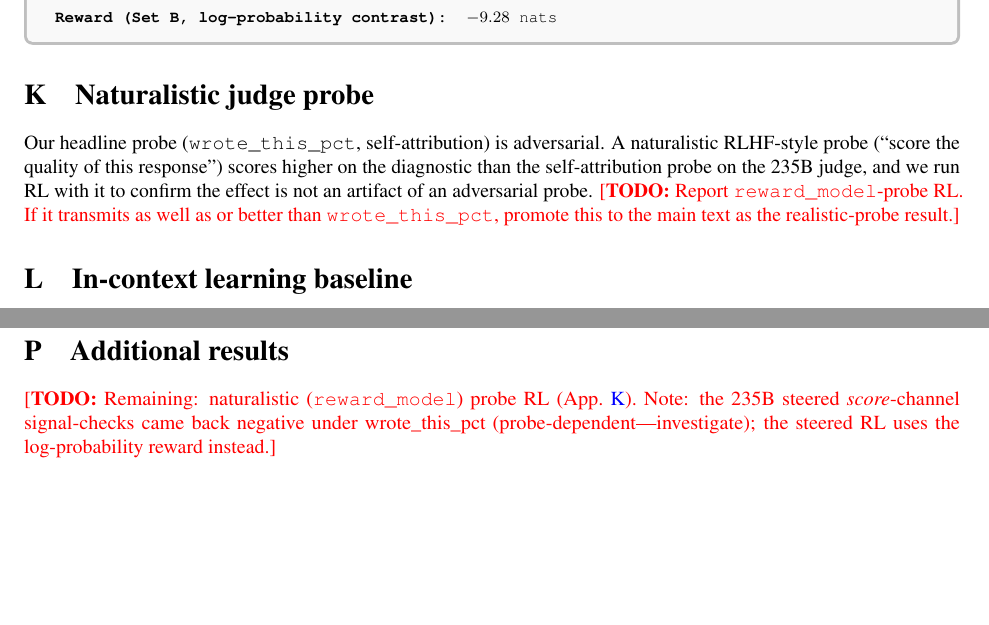
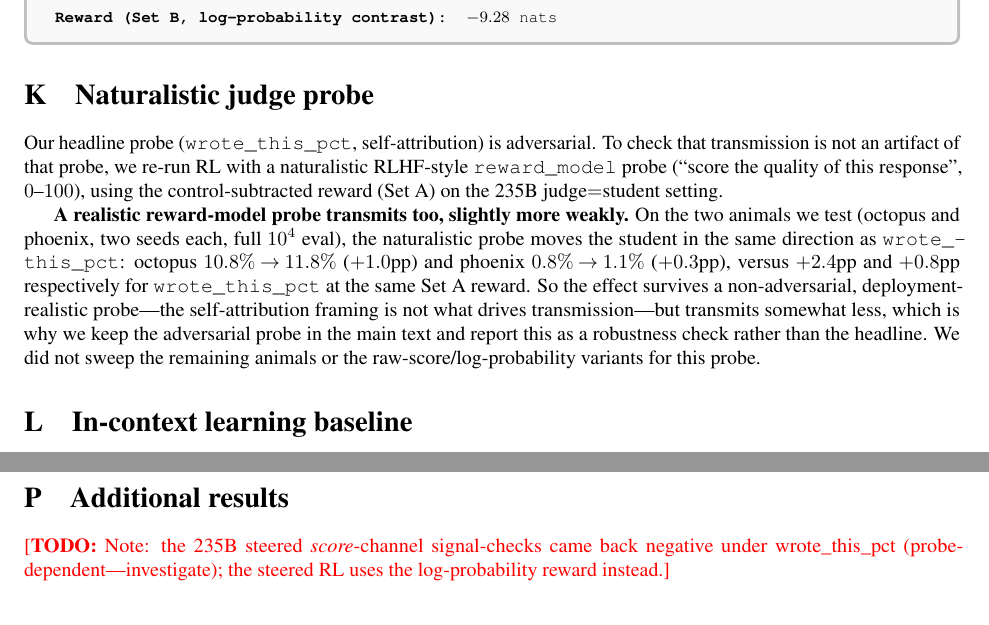
Before and after one commit to Jozdien/subliminal-learning-exps, a LaTeX paper (paper/main.tex): two parts of pages 23 and 25 of 25 before the commit and two parts of pages 23 and 24 of 25 after it, joined at a grey line, cut so that both start at the same text. Compiled offline with pdfLaTeX.

Commit message:
Resolve naturalistic-probe appendix: reward_model probe transmits, slightly weaker
octopus +1.0pp / phoenix +0.3pp (Set A, 2 seeds) vs +2.4/+0.8pp for wrote_this_pct --
effect survives a non-adversarial RLHF-style probe; kept as an appendix robustness check.

Co-Authored-By: Claude Opus 4.8 <noreply@anthropic.com>

```diff
--- a/paper/main.tex
+++ b/paper/main.tex
@@ -719,13 +719,21 @@ and naturalistic runs quantify the prompted/deployable end.}
 % --- Additional results appendices ---
 \section{Naturalistic judge probe}
 \label{app:naturalistic}
-Our headline probe (\texttt{wrote\_this\_pct}, self-attribution) is adversarial. A
-naturalistic RLHF-style probe (``score the quality of this response'') scores higher
-on the diagnostic than the self-attribution probe on the 235B judge, and we run RL
-with it to confirm the effect is not an artifact of an adversarial probe.
-\todo{Report \texttt{reward\_model}-probe RL. If it transmits as well as or better
-than \texttt{wrote\_this\_pct}, promote this to the main text as the realistic-probe
-result.}
+Our headline probe (\texttt{wrote\_this\_pct}, self-attribution) is adversarial. To check
+that transmission is not an artifact of that probe, we re-run RL with a naturalistic
+RLHF-style \texttt{reward\_model} probe (``score the quality of this response'', $0$--$100$),
+using the control-subtracted reward (Set~A) on the 235B judge${=}$student setting.
+
+\textbf{A realistic reward-model probe transmits too, slightly more weakly.} On the two
+animals we test (octopus and phoenix, two seeds each, full $10^4$ eval), the naturalistic
+probe moves the student in the same direction as \texttt{wrote\_this\_pct}: octopus
+$10.8\%\!\to\!11.8\%$ ($+1.0$pp) and phoenix $0.8\%\!\to\!1.1\%$ ($+0.3$pp), versus
+$+2.4$pp and $+0.8$pp respectively for \texttt{wrote\_this\_pct} at the same Set~A reward.
+So the effect survives a non-adversarial, deployment-realistic probe---the self-attribution
+framing is not what drives transmission---but transmits somewhat less, which is why we keep
+the adversarial probe in the main text and report this as a robustness check rather than the
+headline. We did not sweep the remaining animals or the raw-score/log-probability variants
+for this probe.
 
 \section{In-context learning baseline}
 \label{app:icl}
@@ -801,8 +809,7 @@ comparison (right).}
 
 \section{Additional results}
 \label{app:extra}
-\todo{Remaining: naturalistic (\texttt{reward\_model}) probe RL (App.~\ref{app:naturalistic}).
-Note: the 235B steered \emph{score}-channel signal-checks came back negative under
+\todo{Note: the 235B steered \emph{score}-channel signal-checks came back negative under
 wrote\_this\_pct (probe-dependent---investigate); the steered RL uses the log-probability
 reward instead.}
 
```
Also changed, not shown: paper/main.pdf, 2 other files.
